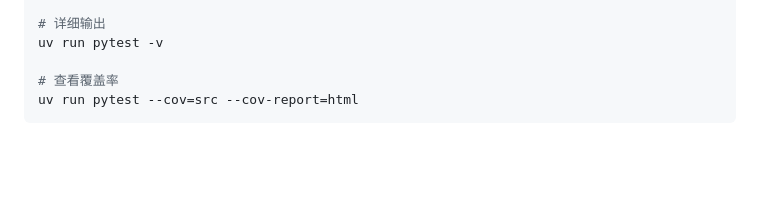
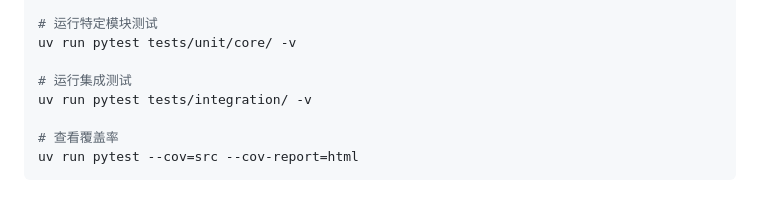
Before and after one commit to Sighthesia/interactive-choice-mcp, a Markdown page: README.md, the part around the change printed below. Drawn GitHub-style; blank space fills up the shorter version.

```diff
--- a/README.md
+++ b/README.md
@@ -239,6 +256,9 @@ uv run pytest tests/test_orchestrator.py
 
-# 详细输出
-uv run pytest -v
+# 运行特定模块测试
+uv run pytest tests/unit/core/ -v
+
+# 运行集成测试
+uv run pytest tests/integration/ -v
 
 # 查看覆盖率
 uv run pytest --cov=src --cov-report=html
```
Also changed, not shown: other parts of README.md (+35 -18 lines).
